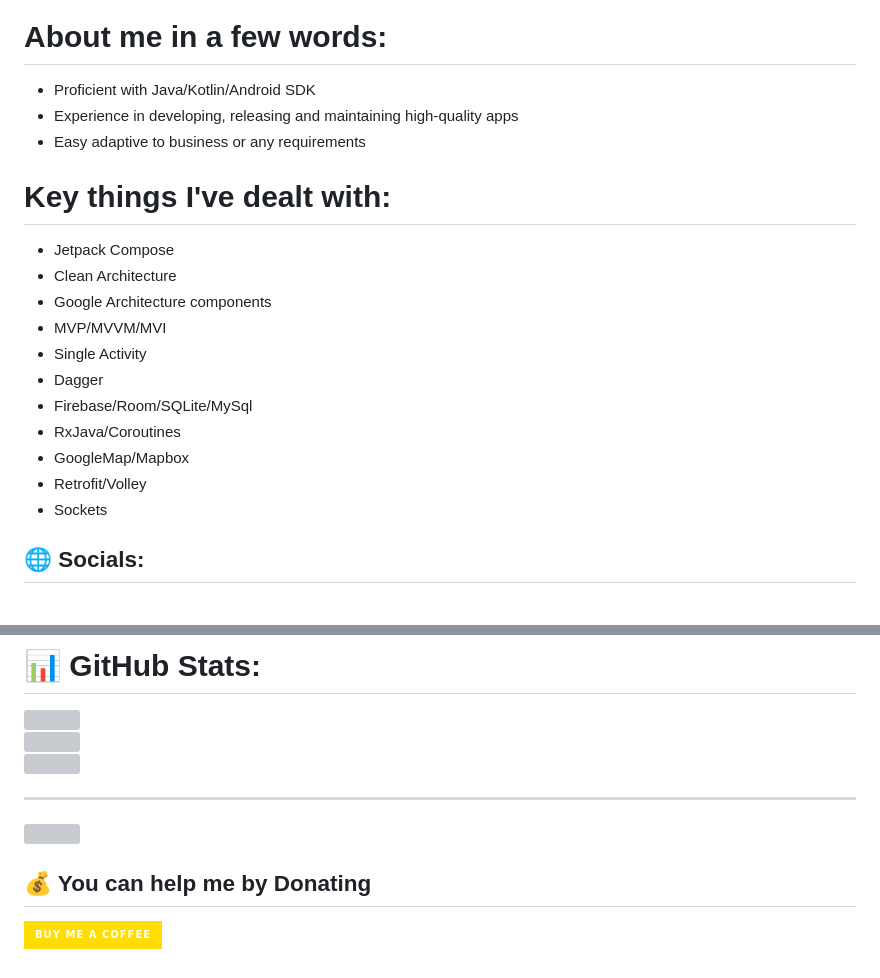
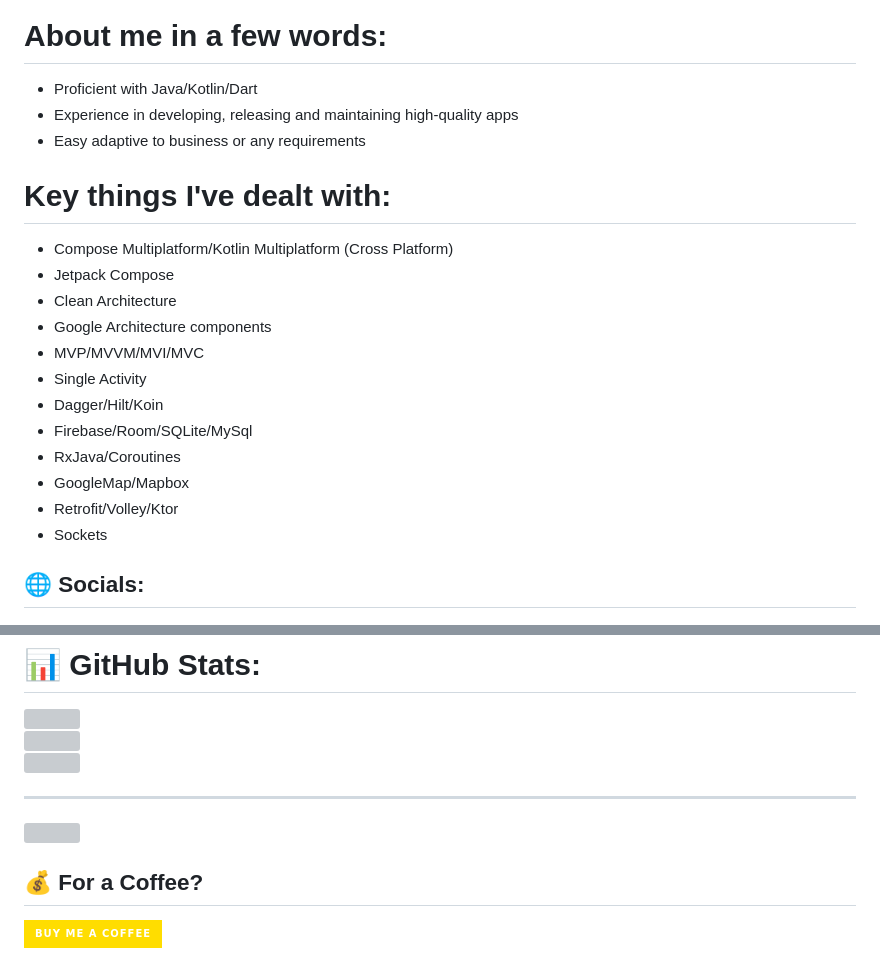
Before and after one commit to hmshohrab/hmshohrab, a Markdown page: README.md, 2 parts joined by grey strips. Drawn GitHub-style; badges without logos; grey boxes are pictures that could not be loaded.

```diff
--- a/README.md
+++ b/README.md
@@ -15,21 +16,23 @@ Hi! I'm a mobile application developer, excellent analytical and design capabili
 <code><img height="40" src="https://raw.githubusercontent.com/github/explore/80688e429a7d4ef2fca1e82350fe8e3517d3494d/topics/git/git.png"></code>
 
 # About me in a few words:
-- Proficient with Java/Kotlin/Android SDK
+- Proficient with Java/Kotlin/Dart
 - Experience in developing, releasing and maintaining high-quality apps
 - Easy adaptive to business or any requirements
 
 # Key things I've dealt with:
+
+- Compose Multiplatform/Kotlin Multiplatform (Cross Platform)
 - Jetpack Compose
 - Clean Architecture
 - Google Architecture components
-- MVP/MVVM/MVI
+- MVP/MVVM/MVI/MVC
 - Single Activity
-- Dagger
+- Dagger/Hilt/Koin
 - Firebase/Room/SQLite/MySql
 - RxJava/Coroutines
 - GoogleMap/Mapbox
-- Retrofit/Volley
+- Retrofit/Volley/Ktor
 - Sockets
 
 
@@ -52,5 +54,5 @@ Hi! I'm a mobile application developer, excellent analytical and design capabili
 [![](https://visitcount.itsvg.in/api?id=hmshohrab&label=Profile%20Views&icon=7&pretty=false)](https://visitcount.itsvg.in)
 
 
-  ## 💰 You can help me by Donating
+  ## 💰 For a Coffee?
   [![BuyMeACoffee](https://img.shields.io/badge/Buy%20Me%20a%20Coffee-ffdd00?style=for-the-badge&logo=buy-me-a-coffee&logoColor=black)](https://www.buymeacoffee.com/hmshohrab)
```
Also changed, not shown: other parts of README.md (+3 -3 lines).
